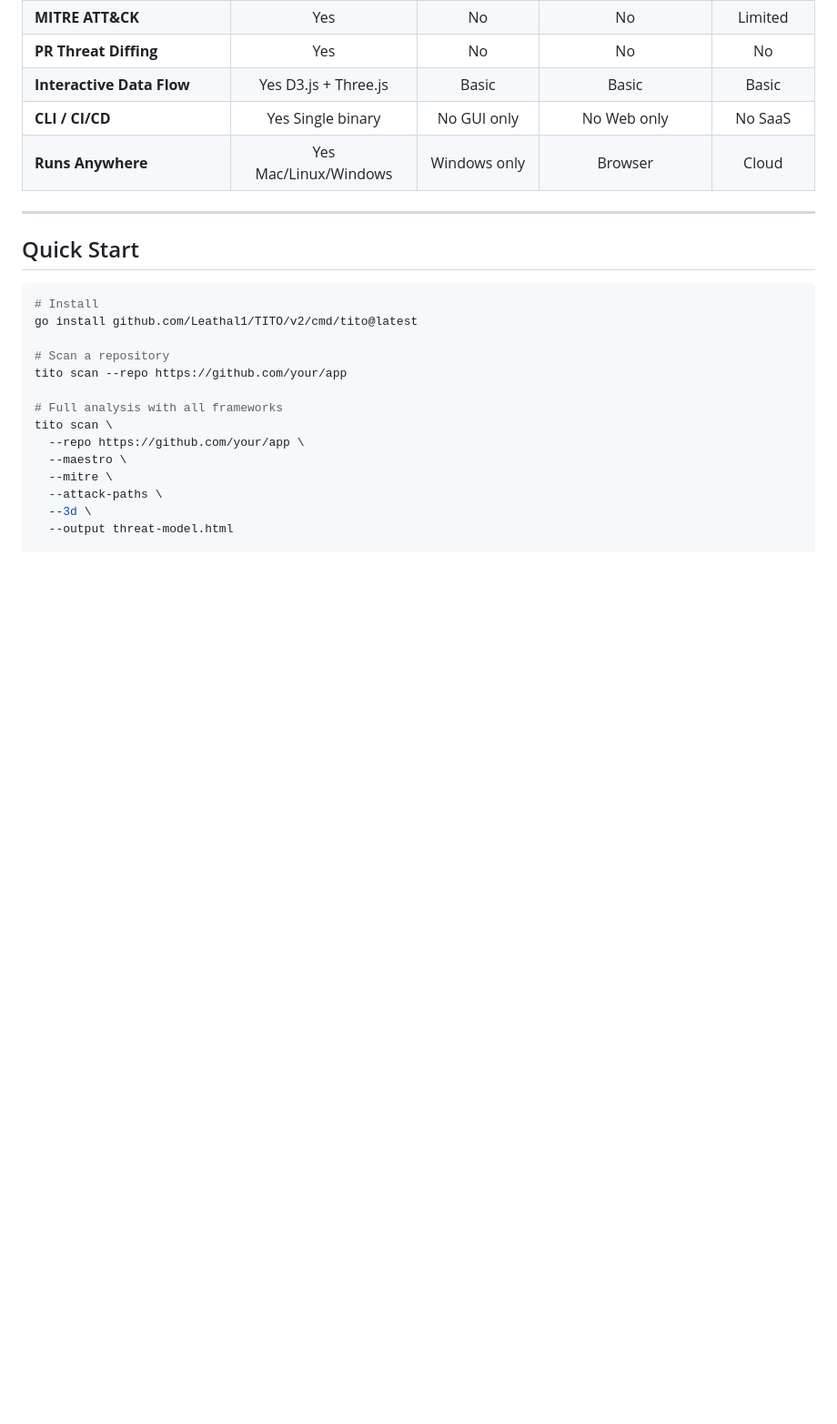
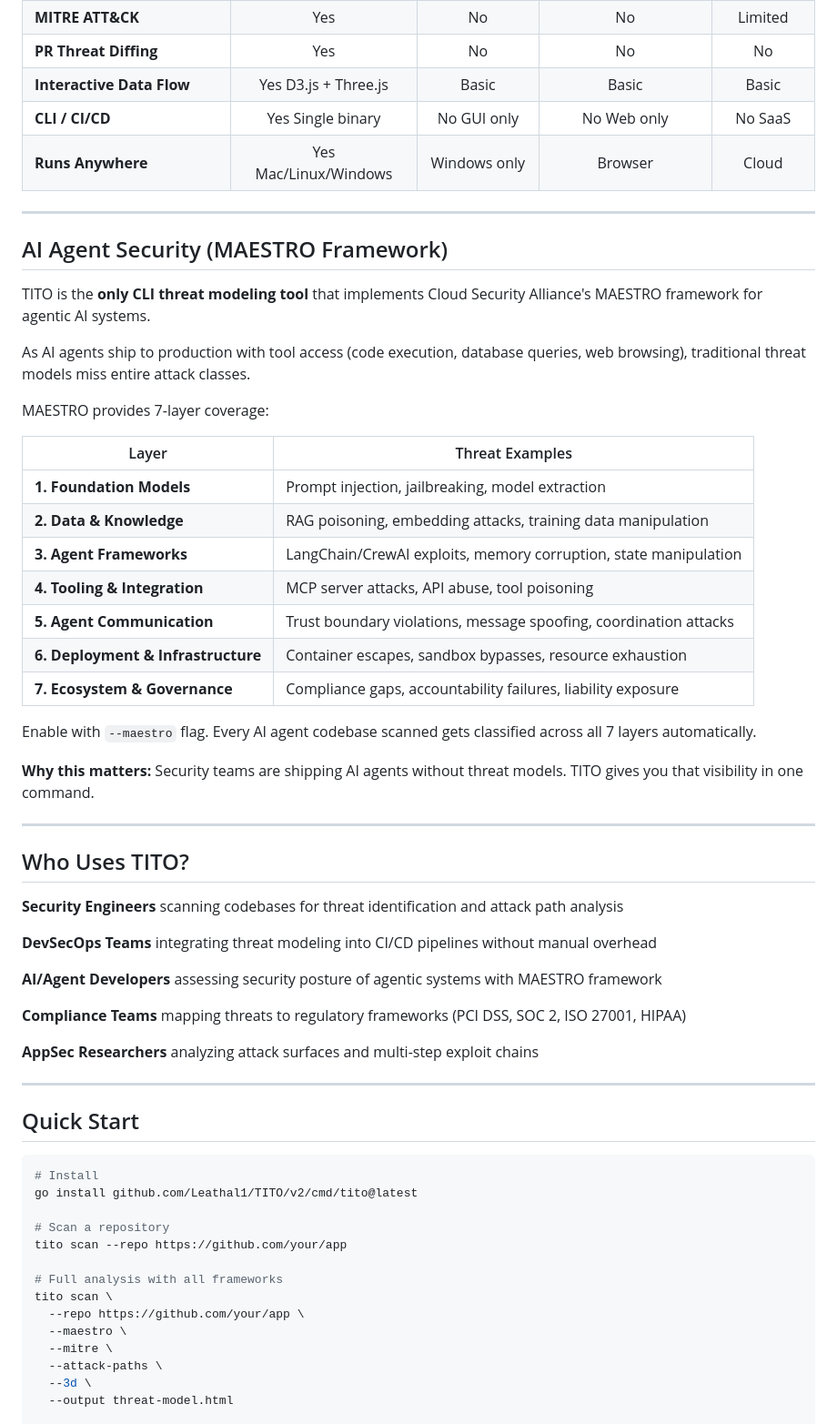
Before and after one commit to Leathal1/TITO, a Markdown page: README.md, the part around one of its changes. Shown at 91% size. Rendered like a GitHub page; blank space fills up the shorter version.

```diff
--- a/README.md
+++ b/README.md
@@ -39,6 +38,44 @@ Every other threat modeling tool makes you draw diagrams by hand. TITO **reads y
 | **Interactive Data Flow** | Yes D3.js + Three.js | Basic | Basic | Basic |
 | **CLI / CI/CD** | Yes Single binary | No GUI only | No Web only | No SaaS |
 | **Runs Anywhere** | Yes Mac/Linux/Windows | Windows only | Browser | Cloud |
+
+---
+
+## AI Agent Security (MAESTRO Framework)
+
+TITO is the **only CLI threat modeling tool** that implements Cloud Security Alliance's MAESTRO framework for agentic AI systems.
+
+As AI agents ship to production with tool access (code execution, database queries, web browsing), traditional threat models miss entire attack classes.
+
+MAESTRO provides 7-layer coverage:
+
+| Layer | Threat Examples |
+|-------|-----------------|
+| **1. Foundation Models** | Prompt injection, jailbreaking, model extraction |
+| **2. Data & Knowledge** | RAG poisoning, embedding attacks, training data manipulation |
+| **3. Agent Frameworks** | LangChain/CrewAI exploits, memory corruption, state manipulation |
+| **4. Tooling & Integration** | MCP server attacks, API abuse, tool poisoning |
+| **5. Agent Communication** | Trust boundary violations, message spoofing, coordination attacks |
+| **6. Deployment & Infrastructure** | Container escapes, sandbox bypasses, resource exhaustion |
+| **7. Ecosystem & Governance** | Compliance gaps, accountability failures, liability exposure |
+
+Enable with `--maestro` flag. Every AI agent codebase scanned gets classified across all 7 layers automatically.
+
+**Why this matters:** Security teams are shipping AI agents without threat models. TITO gives you that visibility in one command.
+
+---
+
+## Who Uses TITO?
+
+**Security Engineers** scanning codebases for threat identification and attack path analysis
+
+**DevSecOps Teams** integrating threat modeling into CI/CD pipelines without manual overhead
+
+**AI/Agent Developers** assessing security posture of agentic systems with MAESTRO framework
+
+**Compliance Teams** mapping threats to regulatory frameworks (PCI DSS, SOC 2, ISO 27001, HIPAA)
+
+**AppSec Researchers** analyzing attack surfaces and multi-step exploit chains
 
 ---
 
```
Also changed, not shown: other parts of README.md (+39 -35 lines).
